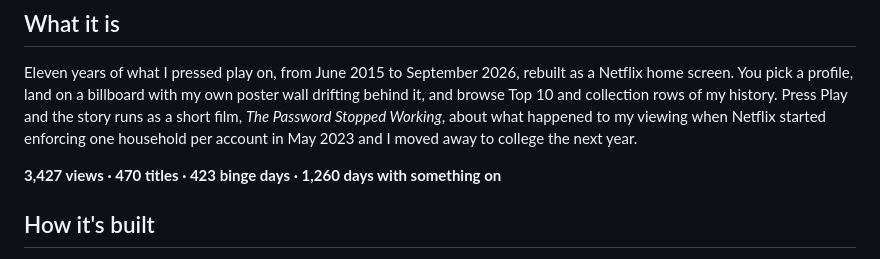
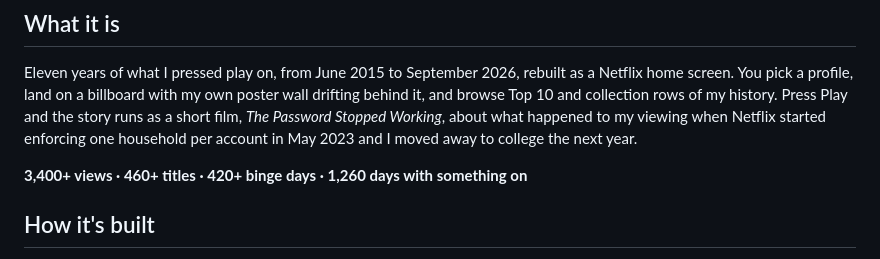
Before and after one commit to suhxnitiwari/still-watching, a Markdown page: README.md, the part around the change. Drawn GitHub-style.

Commit message:
README: round the headline numbers so they hold as the data updates

```diff
--- a/README.md
+++ b/README.md
@@ -8,7 +8,7 @@
 
 Eleven years of what I pressed play on, from June 2015 to September 2026, rebuilt as a Netflix home screen. You pick a profile, land on a billboard with my own poster wall drifting behind it, and browse Top 10 and collection rows of my history. Press Play and the story runs as a short film, *The Password Stopped Working*, about what happened to my viewing when Netflix started enforcing one household per account in May 2023 and I moved away to college the next year.
 
-**3,427 views · 470 titles · 423 binge days · 1,260 days with something on**
+**3,400+ views · 460+ titles · 420+ binge days · 1,260 days with something on**
 
 ## How it's built
 
```
